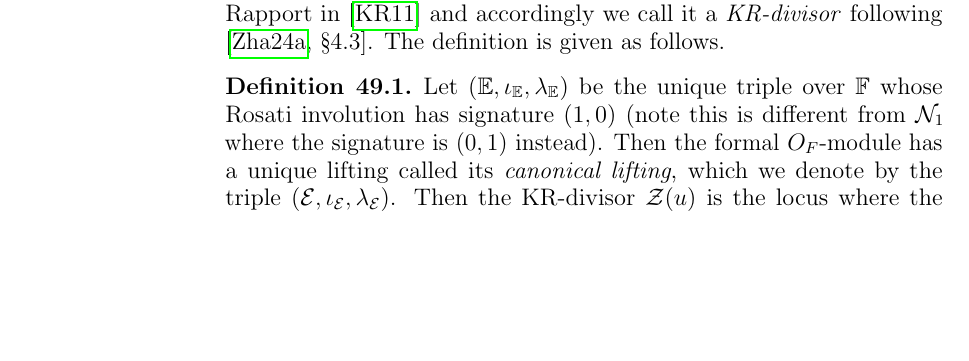
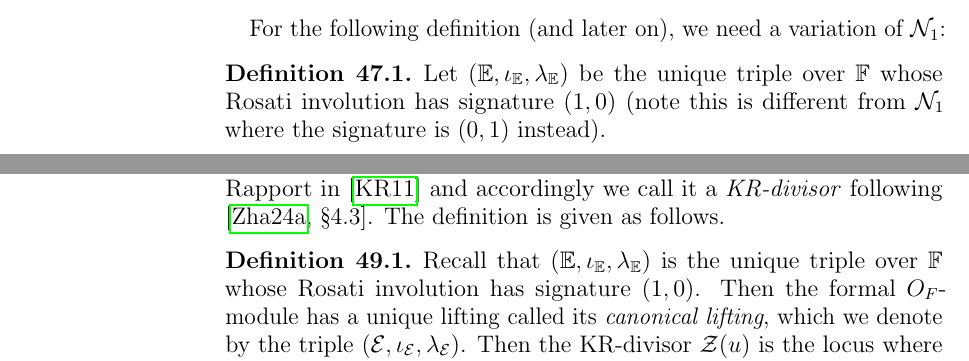
Before and after one commit to vEnhance/evans-phd-notebook, a LaTeX thesis (thesis/oldamsthesis.tex, which reads thesis/geo.tex): part of page 82 of 88 before the commit and two parts of pages 80 and 82 of 88 after it, the two joined at a grey line, cut at the place of the change, the shorter picture padded with empty space. Compiled offline with pdfLaTeX.

Commit message:
fix(geo): Need \EE earlier

```diff
--- a/thesis/geo.tex
+++ b/thesis/geo.tex
@@ -60,6 +58,13 @@ Henceforth, we also make the following abbreviation.
 \end{definition}
 
 \section{A realization of the non-split Hermitian space $\VV_n$ of dimension $n$}
+For the following definition (and later on), we need a variation of $\RZ_1$:
+\begin{definition}
+  Let $(\EE, \iota_\EE, \lambda_\EE)$ be the unique triple over $\FF$
+  whose Rosati involution has signature $(1,0)$
+  (note this is different from $\RZ_1$ where the signature is $(0,1)$ instead).
+\end{definition}
+
 At the same time, we can define the following Hermitian space.
 \begin{definition}
   For each $n \ge 1$, let
@@ -174,9 +179,8 @@ This divisor was defined by Kudala and Rapport in \cite{ref:KR}
 and accordingly we call it a \emph{KR-divisor} following \cite[\S4.3]{ref:survey}.
 The definition is given as follows.
 \begin{definition}
-  Let $(\EE, \iota_\EE, \lambda_\EE)$ be the unique triple over $\FF$
-  whose Rosati involution has signature $(1,0)$
-  (note this is different from $\RZ_1$ where the signature is $(0,1)$ instead).
+  Recall that $(\EE, \iota_\EE, \lambda_\EE)$ is the unique triple over $\FF$
+  whose Rosati involution has signature $(1,0)$.
   Then the formal $\OO_F$-module has a unique lifting called its \emph{canonical lifting},
   which we denote by the triple $(\mathcal{E}, \iota_{\mathcal{E}}, \lambda_{\mathcal E})$.
   Then the KR-divisor $\mathcal Z(u)$ is the locus where the quasi-homomorphism
```
Also changed, not shown: thesis/geo.tex (6 more changed lines).
